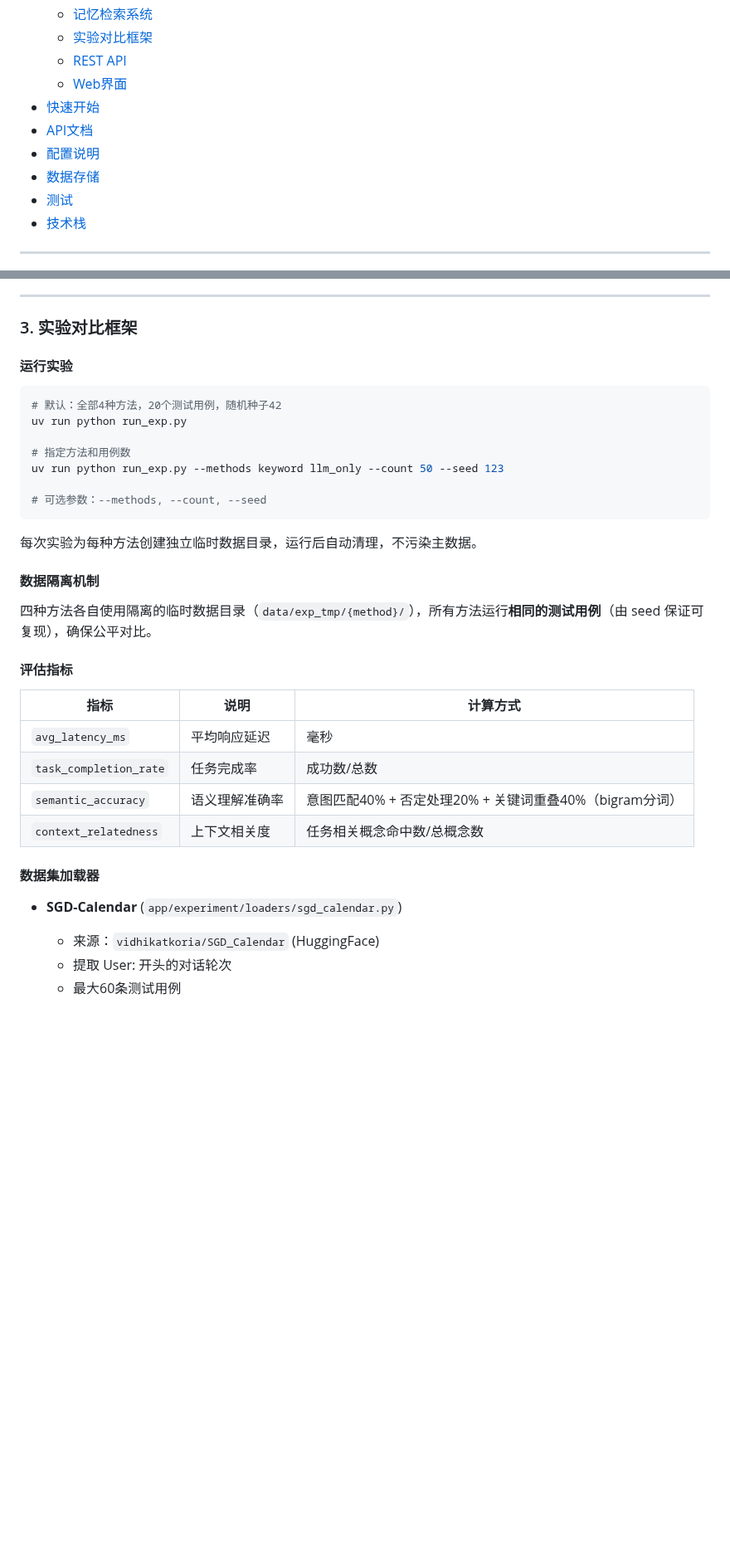
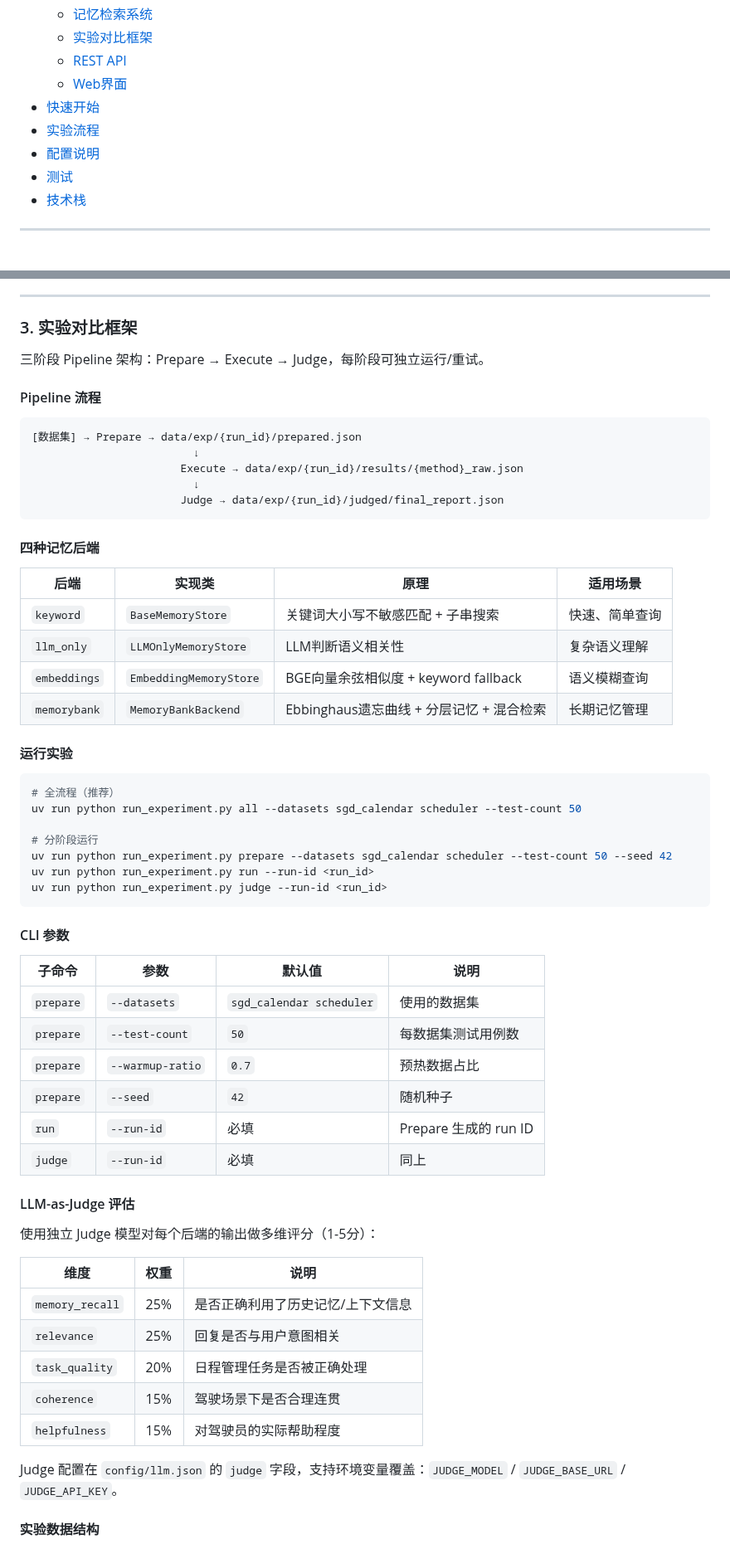
Before and after one commit to MiyakoMeow/DrivePal, a Markdown page: README.md, 2 parts joined by grey strips. Shown at 83% size. GitHub-like rendering; blank space fills up the shorter version.

Commit message:
feat: README

````diff
--- a/README.md
+++ b/README.md
@@ -15,9 +15,8 @@
   - [REST API](#4-rest-api)
   - [Web界面](#5-web界面)
 - [快速开始](#快速开始)
-- [API文档](#api文档)
+- [实验流程](#实验流程)
 - [配置说明](#配置说明)
-- [数据存储](#数据存储)
 - [测试](#测试)
 - [技术栈](#技术栈)
 
@@ -161,37 +161,63 @@ Summary (层级摘要)
 
 ### 3. 实验对比框架
 
+三阶段 Pipeline 架构：Prepare → Execute → Judge，每阶段可独立运行/重试。
+
+#### Pipeline 流程
+
+```
+[数据集] → Prepare → data/exp/{run_id}/prepared.json
+                         ↓
+                       Execute → data/exp/{run_id}/results/{method}_raw.json
+                         ↓
+                       Judge → data/exp/{run_id}/judged/final_report.json
+```
+
+#### 四种记忆后端
+
+| 后端 | 实现类 | 原理 | 适用场景 |
+|------|--------|------|----------|
+| `keyword` | `BaseMemoryStore` | 关键词大小写不敏感匹配 + 子串搜索 | 快速、简单查询 |
+| `llm_only` | `LLMOnlyMemoryStore` | LLM判断语义相关性 | 复杂语义理解 |
+| `embeddings` | `EmbeddingMemoryStore` | BGE向量余弦相似度 + keyword fallback | 语义模糊查询 |
+| `memorybank` | `MemoryBankBackend` | Ebbinghaus遗忘曲线 + 分层记忆 + 混合检索 | 长期记忆管理 |
+
 #### 运行实验
 
 ```bash
-# 默认：全部4种方法，20个测试用例，随机种子42
-uv run python run_exp.py
+# 全流程（推荐）
+uv run python run_experiment.py all --datasets sgd_calendar scheduler --test-count 50
 
-# 指定方法和用例数
-uv run python run_exp.py --methods keyword llm_only --count 50 --seed 123
-
-# 可选参数：--methods, --count, --seed
+# 分阶段运行
+uv run python run_experiment.py prepare --datasets sgd_calendar scheduler --test-count 50 --seed 42
+uv run python run_experiment.py run --run-id <run_id>
+uv run python run_experiment.py judge --run-id <run_id>
 ```
 
-每次实验为每种方法创建独立临时数据目录，运行后自动清理，不污染主数据。
+#### CLI 参数
 
-#### 数据隔离机制
+| 子命令 | 参数 | 默认值 | 说明 |
+|--------|------|--------|------|
+| `prepare` | `--datasets` | `sgd_calendar scheduler` | 使用的数据集 |
+| `prepare` | `--test-count` | `50` | 每数据集测试用例数 |
+| `prepare` | `--warmup-ratio` | `0.7` | 预热数据占比 |
+| `prepare` | `--seed` | `42` | 随机种子 |
+| `run` | `--run-id` | 必填 | Prepare 生成的 run ID |
+| `judge` | `--run-id` | 必填 | 同上 |
 
-四种方法各自使用隔离的临时数据目录（`data/exp_tmp/{method}/`），所有方法运行**相同的测试用例**（由 seed 保证可复现），确保公平对比。
+#### LLM-as-Judge 评估
 
-#### 评估指标
+使用独立 Judge 模型对每个后端的输出做多维评分（1-5分）：
 
-| 指标 | 说明 | 计算方式 |
-|------|------|----------|
-| `avg_latency_ms` | 平均响应延迟 | 毫秒 |
-| `task_completion_rate` | 任务完成率 | 成功数/总数 |
-| `semantic_accuracy` | 语义理解准确率 | 意图匹配40% + 否定处理20% + 关键词重叠40%（bigram分词） |
-| `context_relatedness` | 上下文相关度 | 任务相关概念命中数/总概念数 |
+| 维度 | 权重 | 说明 |
+|------|------|------|
+| `memory_recall` | 25% | 是否正确利用了历史记忆/上下文信息 |
+| `relevance` | 25% | 回复是否与用户意图相关 |
+| `task_quality` | 20% | 日程管理任务是否被正确处理 |
+| `coherence` | 15% | 驾驶场景下是否合理连贯 |
+| `helpfulness` | 15% | 对驾驶员的实际帮助程度 |
 
-#### 数据集加载器
+Judge 配置在 `config/llm.json` 的 `judge` 字段，支持环境变量覆盖：`JUDGE_MODEL` / `JUDGE_BASE_URL` / `JUDGE_API_KEY`。
 
-- **SGD-Calendar** (`app/experiment/loaders/sgd_calendar.py`)
-  - 来源：`vidhikatkoria/SGD_Calendar` (HuggingFace)
-  - 提取 User: 开头的对话轮次
-  - 最大60条测试用例
+#### 实验数据结构
 
````
Also changed, not shown: other parts of README.md (+124 -76 lines).
